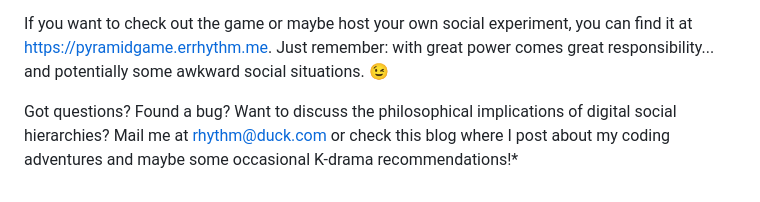
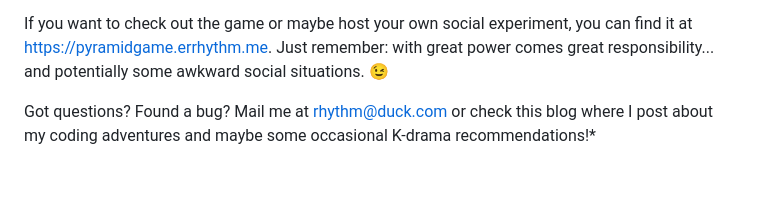
Before and after one commit to errhythm/errhythm.github.io, a Markdown page: content/projects/PyramidGame.md, the part around one of its changes. Drawn GitHub-style.

```diff
--- a/content/projects/PyramidGame.md
+++ b/content/projects/PyramidGame.md
@@ -106,4 +101,4 @@ What started as a "hey, I could build that!" moment turned into a deep dive into
 
 If you want to check out the game or maybe host your own social experiment, you can find it at https://pyramidgame.errhythm.me. Just remember: with great power comes great responsibility... and potentially some awkward social situations. 😉
 
-Got questions? Found a bug? Want to discuss the philosophical implications of digital social hierarchies? Mail me at rhythm@duck.com or check this blog where I post about my coding adventures and maybe some occasional K-drama recommendations!*
+Got questions? Found a bug? Mail me at rhythm@duck.com or check this blog where I post about my coding adventures and maybe some occasional K-drama recommendations!*
```
Also changed, not shown: other parts of content/projects/PyramidGame.md (+1 -6 lines).
